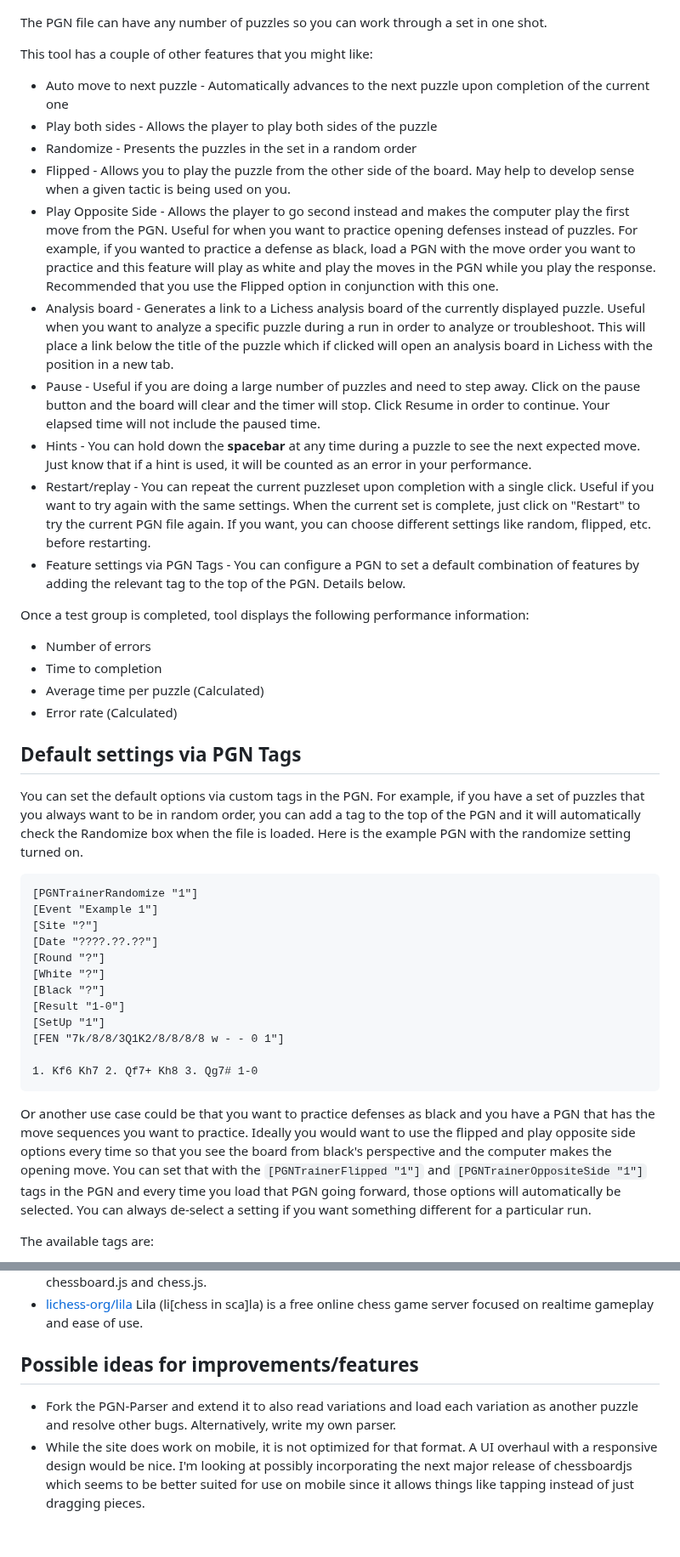
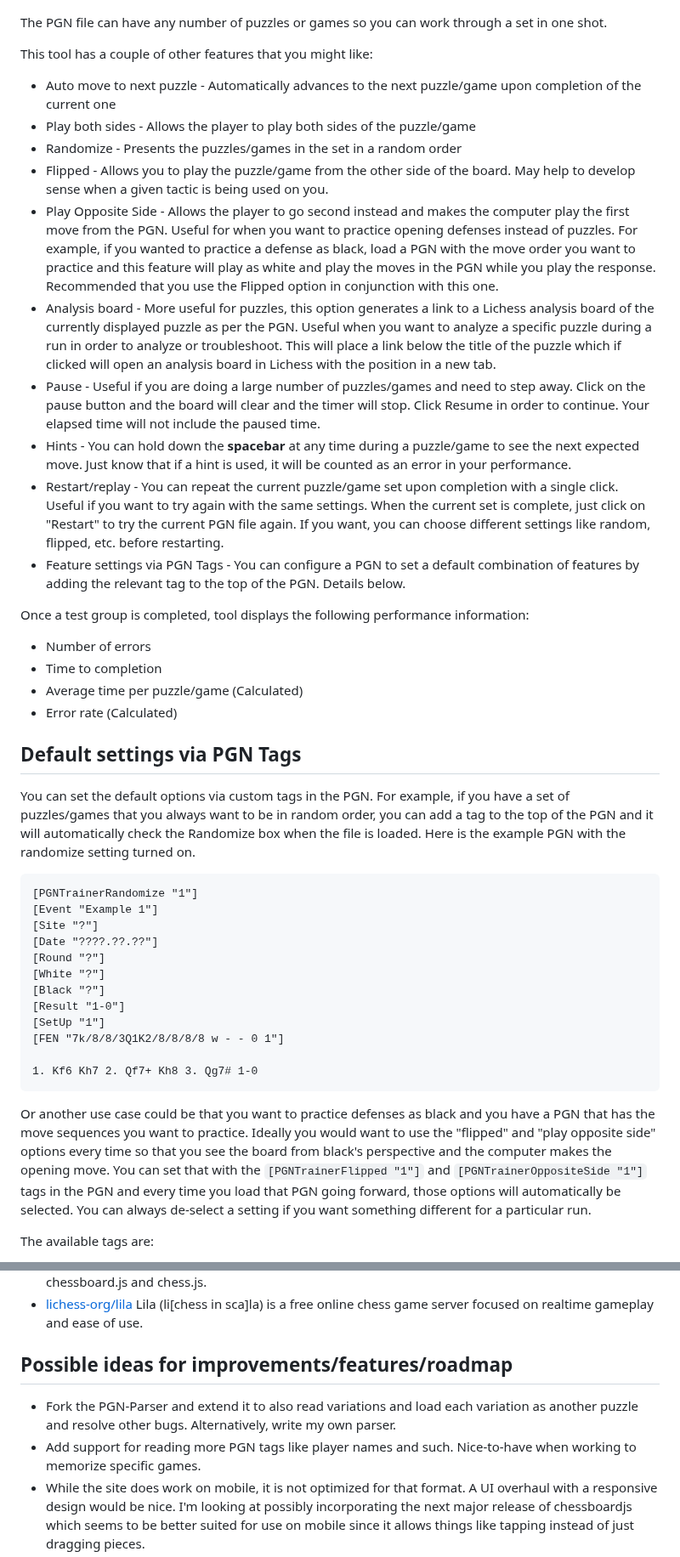
Before and after one commit to rodpolako/Chess-PGN-Trainer, a Markdown page: README.md, 2 parts joined by grey strips. Shown at 85% size. Drawn GitHub-style; blank space fills up the shorter version.

````diff
--- a/README.md
+++ b/README.md
@@ -29,28 +37,28 @@ Here is an example PGN created using the analysis board from chess.com with a re
 Use the "Open PGN file" button to open this file and you can practice this puzzle.
 ![screenshot](screenshot2.png)
 
-The PGN file can have any number of puzzles so you can work through a set in one shot.
+The PGN file can have any number of puzzles or games so you can work through a set in one shot.
 
 This tool has a couple of other features that you might like:
-* Auto move to next puzzle - Automatically advances to the next puzzle upon completion of the current one
-* Play both sides - Allows the player to play both sides of the puzzle
-* Randomize - Presents the puzzles in the set in a random order
-* Flipped - Allows you to play the puzzle from the other side of the board.  May help to develop sense when a given tactic is being used on you.
+* Auto move to next puzzle - Automatically advances to the next puzzle/game upon completion of the current one
+* Play both sides - Allows the player to play both sides of the puzzle/game
+* Randomize - Presents the puzzles/games in the set in a random order
+* Flipped - Allows you to play the puzzle/game from the other side of the board.  May help to develop sense when a given tactic is being used on you.
 * Play Opposite Side - Allows the player to go second instead and makes the computer play the first move from the PGN.  Useful for when you want to practice opening defenses instead of puzzles.  For example, if you wanted to practice a defense as black, load a PGN with the move order you want to practice and this feature will play as white and play the moves in the PGN while you play the response.  Recommended that you use the Flipped option in conjunction with this one.
-* Analysis board - Generates a link to a Lichess analysis board of the currently displayed puzzle. Useful when you want to analyze a specific puzzle during a run in order to analyze or troubleshoot.  This will place a link below the title of the puzzle which if clicked will open an analysis board in Lichess with the position in a new tab.
-* Pause - Useful if you are doing a large number of puzzles and need to step away.  Click on the pause button and the board will clear and the timer will stop.  Click Resume in order to continue.  Your elapsed time will not include the paused time.
-* Hints - You can hold down the **spacebar** at any time during a puzzle to see the next expected move.  Just know that if a hint is used, it will be counted as an error in your performance.
-* Restart/replay - You can repeat the current puzzleset upon completion with a single click. Useful if you want to try again with the same settings.  When the current set is complete, just click on "Restart" to try the current PGN file again.  If you want, you can choose different settings like random, flipped, etc. before restarting.
+* Analysis board - More useful for puzzles, this option generates a link to a Lichess analysis board of the currently displayed puzzle as per the PGN. Useful when you want to analyze a specific puzzle during a run in order to analyze or troubleshoot.  This will place a link below the title of the puzzle which if clicked will open an analysis board in Lichess with the position in a new tab.
+* Pause - Useful if you are doing a large number of puzzles/games and need to step away.  Click on the pause button and the board will clear and the timer will stop.  Click Resume in order to continue.  Your elapsed time will not include the paused time.
+* Hints - You can hold down the **spacebar** at any time during a puzzle/game to see the next expected move.  Just know that if a hint is used, it will be counted as an error in your performance.
+* Restart/replay - You can repeat the current puzzle/game set upon completion with a single click. Useful if you want to try again with the same settings.  When the current set is complete, just click on "Restart" to try the current PGN file again.  If you want, you can choose different settings like random, flipped, etc. before restarting.
 * Feature settings via PGN Tags - You can configure a PGN to set a default combination of features by adding the relevant tag to the top of the PGN.  Details below.
 
 Once a test group is completed, tool displays the following performance information:
 * Number of errors
 * Time to completion
-* Average time per puzzle (Calculated)
+* Average time per puzzle/game (Calculated)
 * Error rate (Calculated)
 
 ## Default settings via PGN Tags
-You can set the default options via custom tags in the PGN.  For example, if you have a set of puzzles that you always want to be in random order, you can add a tag to the top of the PGN and it will automatically check the Randomize box when the file is loaded.
+You can set the default options via custom tags in the PGN.  For example, if you have a set of puzzles/games that you always want to be in random order, you can add a tag to the top of the PGN and it will automatically check the Randomize box when the file is loaded.
 Here is the example PGN with the randomize setting turned on.
 ```
 [PGNTrainerRandomize "1"]
@@ -66,7 +74,7 @@ Here is the example PGN with the randomize setting turned on.
 
 1. Kf6 Kh7 2. Qf7+ Kh8 3. Qg7# 1-0
 ```
-Or another use case could be that you want to practice defenses as black and you have a PGN that has the move sequences you want to practice.  Ideally you would want to use the flipped and play opposite side options every time so that you see the board from black's perspective and the computer makes the opening move.  You can set that with the ```[PGNTrainerFlipped "1"]``` and ```[PGNTrainerOppositeSide "1"]``` tags in the PGN and every time you load that PGN going forward, those options will automatically be selected.  You can always de-select a setting if you want something different for a particular run.
+Or another use case could be that you want to practice defenses as black and you have a PGN that has the move sequences you want to practice.  Ideally you would want to use the "flipped" and "play opposite side" options every time so that you see the board from black's perspective and the computer makes the opening move.  You can set that with the ```[PGNTrainerFlipped "1"]``` and ```[PGNTrainerOppositeSide "1"]``` tags in the PGN and every time you load that PGN going forward, those options will automatically be selected.  You can always de-select a setting if you want something different for a particular run.
 
 The available tags are:
 * ```[PGNTrainerBothSides "1"]``` - This will check the "Play both sides" option
@@ -139,8 +147,9 @@ Built with the help of the following projects:
 * [lichess-org/lila](https://github.com/lichess-org/lila/tree/master) Lila (li[chess in sca]la) is a free online chess game server focused on realtime gameplay and ease of use.
 
 
-## Possible ideas for improvements/features
+## Possible ideas for improvements/features/roadmap
 * Fork the PGN-Parser and extend it to also read variations and load each variation as another puzzle and resolve other bugs.  Alternatively, write my own parser.
+* Add support for reading more PGN tags like player names and such.  Nice-to-have when working to memorize specific games.
 * While the site does work on mobile, it is not optimized for that format.  A UI overhaul with a responsive design would be nice.  I'm looking at possibly incorporating the next major release of chessboardjs which seems to be better suited for use on mobile since it allows things like tapping instead of just dragging pieces.
 * Enable the ability to specify custom colors and piece sets.
 * Add an option to auto-save the results to a file and export to Excel/CSV for analysis in other tools.
````
Also changed, not shown: other parts of README.md (+16 -8 lines).
